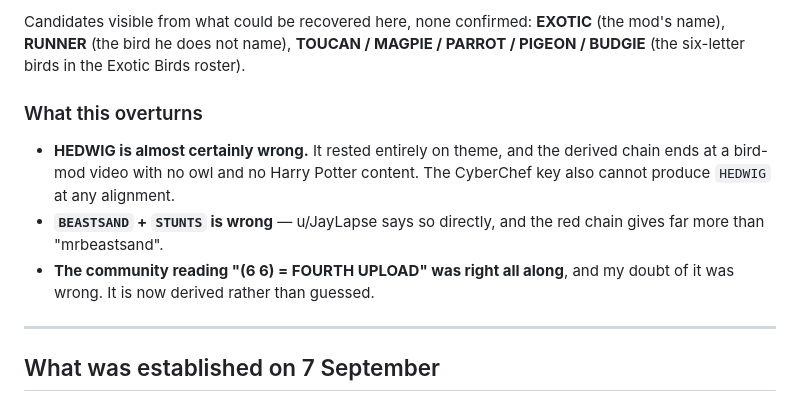
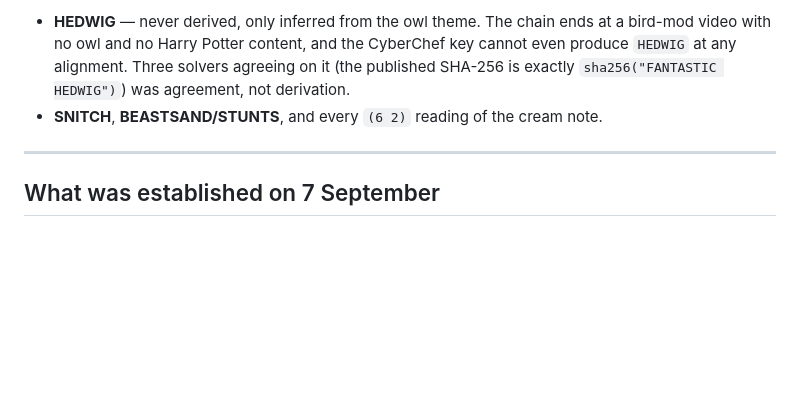
Before and after one commit to nahidingitabi/gunnazinadgunu, a Markdown page: ANSWER.md, the part around one of its changes. Rendered like a GitHub page; blank space fills up the shorter version.

```diff
--- a/ANSWER.md
+++ b/ANSWER.md
@@ -89,17 +85,9 @@ likely a bird or item name shown on screen, or the mod's name. Then submit
 
-Candidates visible from what could be recovered here, none confirmed: **EXOTIC** (the mod's
-name), **RUNNER** (the bird he does not name), **TOUCAN / MAGPIE / PARROT / PIGEON / BUDGIE**
-(the six-letter birds in the Exotic Birds roster).
-
-### What this overturns
-
-- **HEDWIG is almost certainly wrong.** It rested entirely on theme, and the derived chain ends
-  at a bird-mod video with no owl and no Harry Potter content. The CyberChef key also cannot
-  produce `HEDWIG` at any alignment.
-- **`BEASTSAND` + `STUNTS` is wrong** — u/JayLapse says so directly, and the red chain gives far
-  more than "mrbeastsand".
-- **The community reading "(6 6) = FOURTH UPLOAD" was right all along**, and my doubt of it was
-  wrong. It is now derived rather than guessed.
+- **HEDWIG** — never derived, only inferred from the owl theme. The chain ends at a bird-mod
+  video with no owl and no Harry Potter content, and the CyberChef key cannot even produce
+  `HEDWIG` at any alignment. Three solvers agreeing on it (the published SHA-256 is exactly
+  `sha256("FANTASTIC HEDWIG")`) was agreement, not derivation.
+- **SNITCH**, **BEASTSAND/STUNTS**, and every `(6 2)` reading of the cream note.
 
 
 ---
```
Also changed, not shown: other parts of ANSWER.md (+56 -60 lines), HANDOFF.md (+10 -9 lines).
